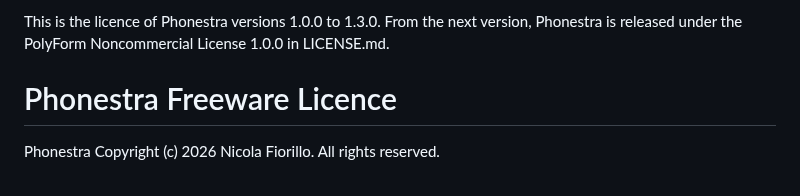
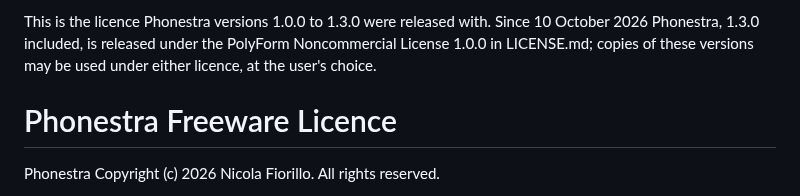
Before and after one commit to nic-fio/PHONESTRA, a Markdown page: LICENSE-1.0.0-to-1.3.0.md, the part around the change. Drawn GitHub-style.

```diff
--- a/LICENSE-1.0.0-to-1.3.0.md
+++ b/LICENSE-1.0.0-to-1.3.0.md
@@ -1,6 +1,7 @@
-This is the licence of Phonestra versions 1.0.0 to 1.3.0. From the next
-version, Phonestra is released under the PolyForm Noncommercial License 1.0.0
-in LICENSE.md.
+This is the licence Phonestra versions 1.0.0 to 1.3.0 were released with.
+Since 10 October 2026 Phonestra, 1.3.0 included, is released under the PolyForm
+Noncommercial License 1.0.0 in LICENSE.md; copies of these versions may be used
+under either licence, at the user's choice.
 
 # Phonestra Freeware Licence
 
```
Also changed, not shown: NOTICE.md (+9 -5 lines), README.md (+11 -6 lines).
